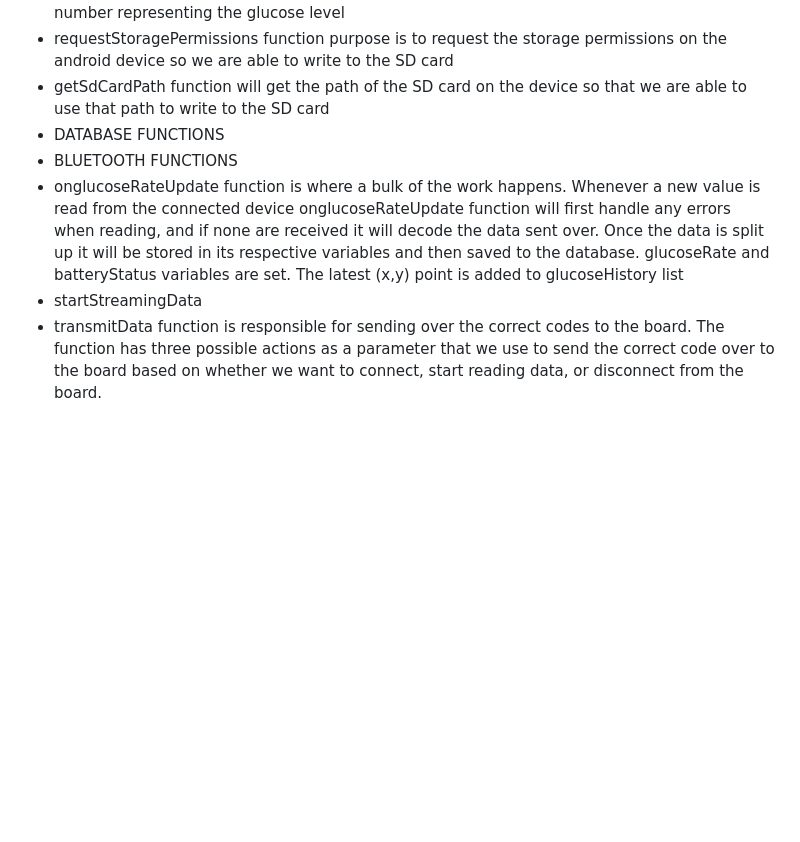
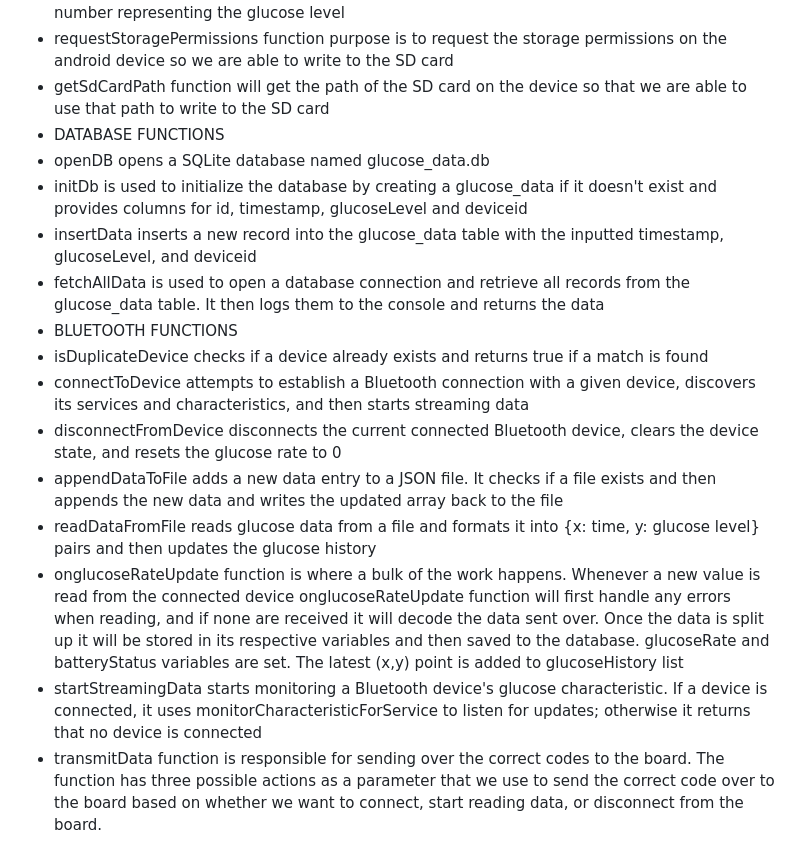
Before and after one commit to katiebergstrom/Senior_design, a Markdown page: README.md, the part around the change. GitHub-like rendering; blank space fills up the shorter version.

```diff
--- a/README.md
+++ b/README.md
@@ -16,9 +16,18 @@ When the user enters the application they will be brought to the main screen (CG
 * requestStoragePermissions function purpose is to request the storage permissions on the android device so we are able to write to the SD card
 * getSdCardPath function will get the path of the SD card on the device so that we are able to use that path to write to the SD card
 * DATABASE FUNCTIONS
+* openDB opens a SQLite database named glucose_data.db
+* initDb is used to initialize the database by creating a glucose_data if it doesn't exist and provides columns for id, timestamp, glucoseLevel and deviceid
+* insertData inserts a new record into the glucose_data table with the inputted timestamp, glucoseLevel, and deviceid
+* fetchAllData is used to open a database connection and retrieve all records from the glucose_data table. It then logs them to the console and returns the data
 * BLUETOOTH FUNCTIONS
+* isDuplicateDevice checks if a device already exists and returns true if a match is found
+* connectToDevice attempts to establish a Bluetooth connection with a given device, discovers its services and characteristics, and then starts streaming data
+* disconnectFromDevice disconnects the current connected Bluetooth device, clears the device state, and resets the glucose rate to 0
+* appendDataToFile adds a new data entry to a JSON file. It checks if a file exists and then appends the new data and writes the updated array back to the file
+* readDataFromFile reads glucose data from a file and formats it into {x: time, y: glucose level} pairs and then updates the glucose history
 * onglucoseRateUpdate function is where a bulk of the work happens. Whenever a new value is read from the connected device onglucoseRateUpdate function will first handle any errors when reading, and if none are received it will decode the data sent over. Once the data is split up it will be stored in its respective variables and then saved to the database. glucoseRate and batteryStatus variables are set. The latest (x,y) point is added to glucoseHistory list
-* startStreamingData
+* startStreamingData starts monitoring a Bluetooth device's glucose characteristic. If a device is connected, it uses monitorCharacteristicForService to listen for updates; otherwise it returns that no device is connected
 * transmitData function is responsible for sending over the correct codes to the board. The function has three possible actions as a parameter that we use to send the correct code over to the board based on whether we want to connect, start reading data, or disconnect from the board.
 * exportFileToSDCard function will copy the exisiting file over to the defined SD card path
 
```
